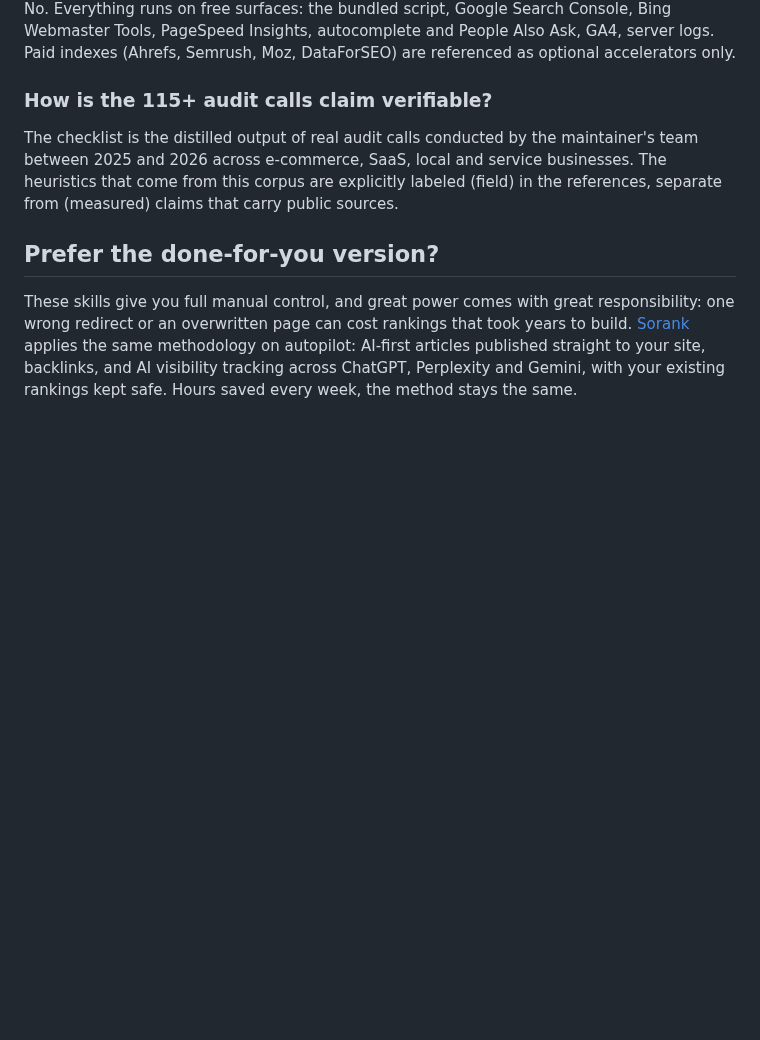
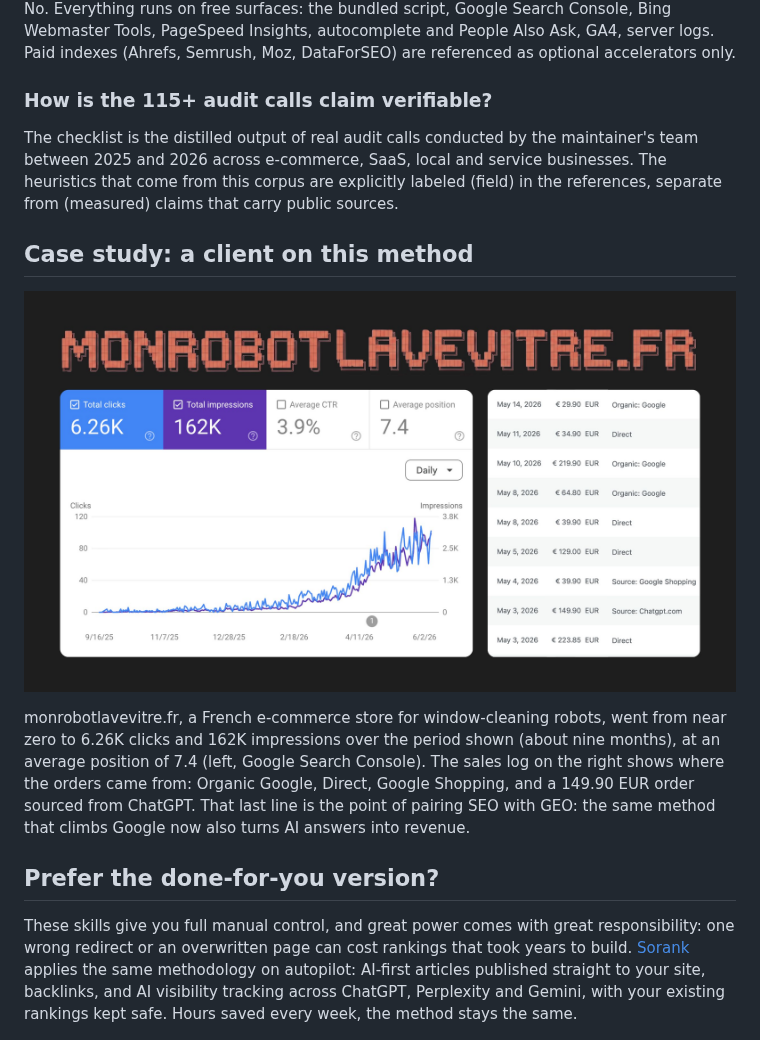
Before and after one commit to Thibaultbm/claude-seo-geo, a Markdown page: README.md, the part around the change. GitHub-like rendering; pictures changed too: assets/case-study.jpg (added); blank space fills up the shorter version.

Commit message:
README: add a client case study (monrobotlavevitre.fr)
Search Console growth (near zero to 6.26K clicks, 162K impressions,
avg position 7.4 over ~9 months) plus a sales log showing orders from
Organic Google, Direct, Google Shopping, and one sourced from ChatGPT,
the concrete SEO-plus-GEO payoff.

Co-Authored-By: Claude Fable 5 <noreply@anthropic.com>

```diff
--- a/README.md
+++ b/README.md
@@ -126,6 +126,12 @@ No. Everything runs on free surfaces: the bundled script, Google Search Console,
 
 The checklist is the distilled output of real audit calls conducted by the maintainer's team between 2025 and 2026 across e-commerce, SaaS, local and service businesses. The heuristics that come from this corpus are explicitly labeled (field) in the references, separate from (measured) claims that carry public sources.
 
+## Case study: a client on this method
+
+<p align="center"><img src="assets/case-study.jpg" alt="Search Console growth and sales log for monrobotlavevitre.fr, with an order sourced from ChatGPT" width="100%"></p>
+
+monrobotlavevitre.fr, a French e-commerce store for window-cleaning robots, went from near zero to 6.26K clicks and 162K impressions over the period shown (about nine months), at an average position of 7.4 (left, Google Search Console). The sales log on the right shows where the orders came from: Organic Google, Direct, Google Shopping, and a 149.90 EUR order sourced from ChatGPT. That last line is the point of pairing SEO with GEO: the same method that climbs Google now also turns AI answers into revenue.
+
 ## Prefer the done-for-you version?
 
 These skills give you full manual control, and great power comes with great responsibility: one wrong redirect or an overwritten page can cost rankings that took years to build. [Sorank](https://sorank.com) applies the same methodology on autopilot: AI-first articles published straight to your site, backlinks, and AI visibility tracking across ChatGPT, Perplexity and Gemini, with your existing rankings kept safe. Hours saved every week, the method stays the same.
```
